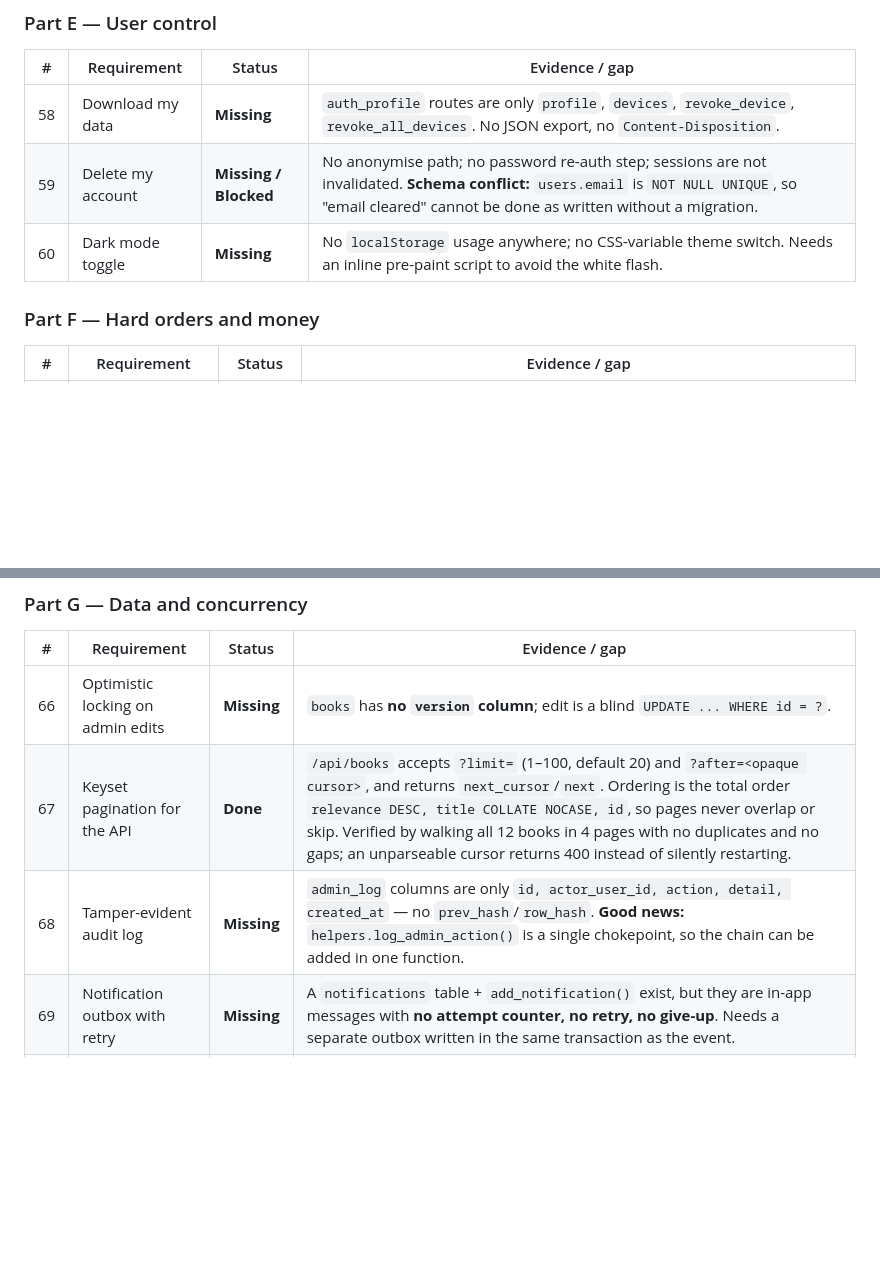
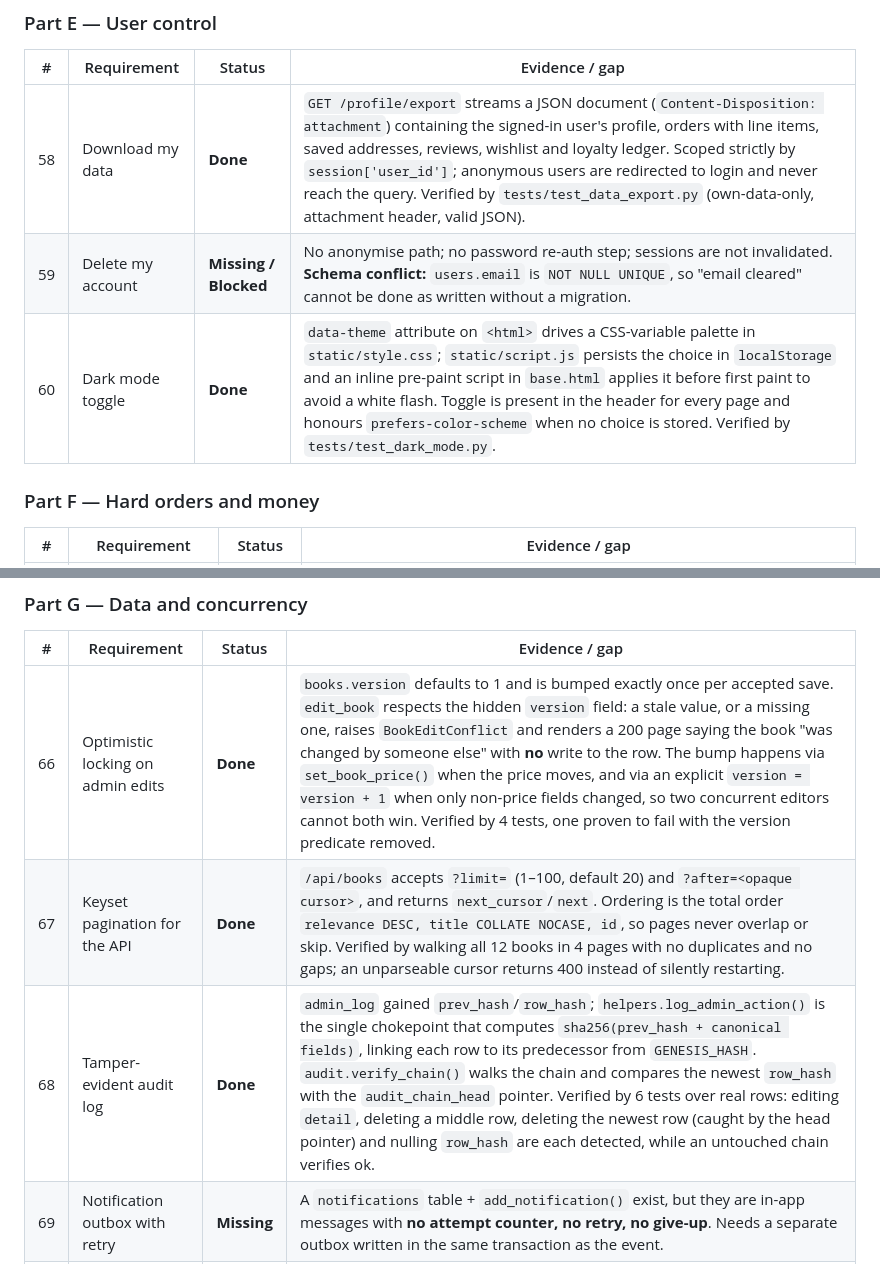
Before and after one commit to JamesReddy19/PageTurnerBooks, a Markdown page: docs/REQUIREMENTS.md, 2 parts joined by grey strips. GitHub-like rendering; blank space fills up the shorter version.

Commit message:
AppJet agent update

```diff
--- a/docs/REQUIREMENTS.md
+++ b/docs/REQUIREMENTS.md
@@ -75,9 +75,9 @@ Every new table below follows that same pattern, so restarts never drop data.
 
 | # | Requirement | Status | Evidence / gap |
 |---|---|---|---|
-| 58 | Download my data | **Missing** | `auth_profile` routes are only `profile`, `devices`, `revoke_device`, `revoke_all_devices`. No JSON export, no `Content-Disposition`. |
+| 58 | Download my data | **Done** | `GET /profile/export` streams a JSON document (`Content-Disposition: attachment`) containing the signed-in user's profile, orders with line items, saved addresses, reviews, wishlist and loyalty ledger. Scoped strictly by `session['user_id']`; anonymous users are redirected to login and never reach the query. Verified by `tests/test_data_export.py` (own-data-only, attachment header, valid JSON). |
 | 59 | Delete my account | **Missing / Blocked** | No anonymise path; no password re-auth step; sessions are not invalidated. **Schema conflict:** `users.email` is `NOT NULL UNIQUE`, so "email cleared" cannot be done as written without a migration. |
-| 60 | Dark mode toggle | **Missing** | No `localStorage` usage anywhere; no CSS-variable theme switch. Needs an inline pre-paint script to avoid the white flash. |
+| 60 | Dark mode toggle | **Done** | `data-theme` attribute on `<html>` drives a CSS-variable palette in `static/style.css`; `static/script.js` persists the choice in `localStorage` and an inline pre-paint script in `base.html` applies it before first paint to avoid a white flash. Toggle is present in the header for every page and honours `prefers-color-scheme` when no choice is stored. Verified by `tests/test_dark_mode.py`. |
 
 ### Part F — Hard orders and money
 
@@ -93,9 +93,9 @@ Every new table below follows that same pattern, so restarts never drop data.
 
 | # | Requirement | Status | Evidence / gap |
 |---|---|---|---|
-| 66 | Optimistic locking on admin edits | **Missing** | `books` has **no `version` column**; edit is a blind `UPDATE ... WHERE id = ?`. |
+| 66 | Optimistic locking on admin edits | **Done** | `books.version` defaults to 1 and is bumped exactly once per accepted save. `edit_book` respects the hidden `version` field: a stale value, or a missing one, raises `BookEditConflict` and renders a 200 page saying the book "was changed by someone else" with **no** write to the row. The bump happens via `set_book_price()` when the price moves, and via an explicit `version = version + 1` when only non-price fields changed, so two concurrent editors cannot both win. Verified by 4 tests, one proven to fail with the version predicate removed. |
 | 67 | Keyset pagination for the API | **Done** | `/api/books` accepts `?limit=` (1–100, default 20) and `?after=<opaque cursor>`, and returns `next_cursor`/`next`. Ordering is the total order `relevance DESC, title COLLATE NOCASE, id`, so pages never overlap or skip. Verified by walking all 12 books in 4 pages with no duplicates and no gaps; an unparseable cursor returns 400 instead of silently restarting. |
-| 68 | Tamper-evident audit log | **Missing** | `admin_log` columns are only `id, actor_user_id, action, detail, created_at` — no `prev_hash`/`row_hash`. **Good news:** `helpers.log_admin_action()` is a single chokepoint, so the chain can be added in one function. |
+| 68 | Tamper-evident audit log | **Done** | `admin_log` gained `prev_hash`/`row_hash`; `helpers.log_admin_action()` is the single chokepoint that computes `sha256(prev_hash + canonical fields)`, linking each row to its predecessor from `GENESIS_HASH`. `audit.verify_chain()` walks the chain and compares the newest `row_hash` with the `audit_chain_head` pointer. Verified by 6 tests over real rows: editing `detail`, deleting a middle row, deleting the newest row (caught by the head pointer) and nulling `row_hash` are each detected, while an untouched chain verifies ok. |
 | 69 | Notification outbox with retry | **Missing** | A `notifications` table + `add_notification()` exist, but they are in-app messages with **no attempt counter, no retry, no give-up**. Needs a separate outbox written in the same transaction as the event. |
 | 70 | Book of the month subscription | **Missing** | No `subscriptions` table, no "run due" button. |
 
```
